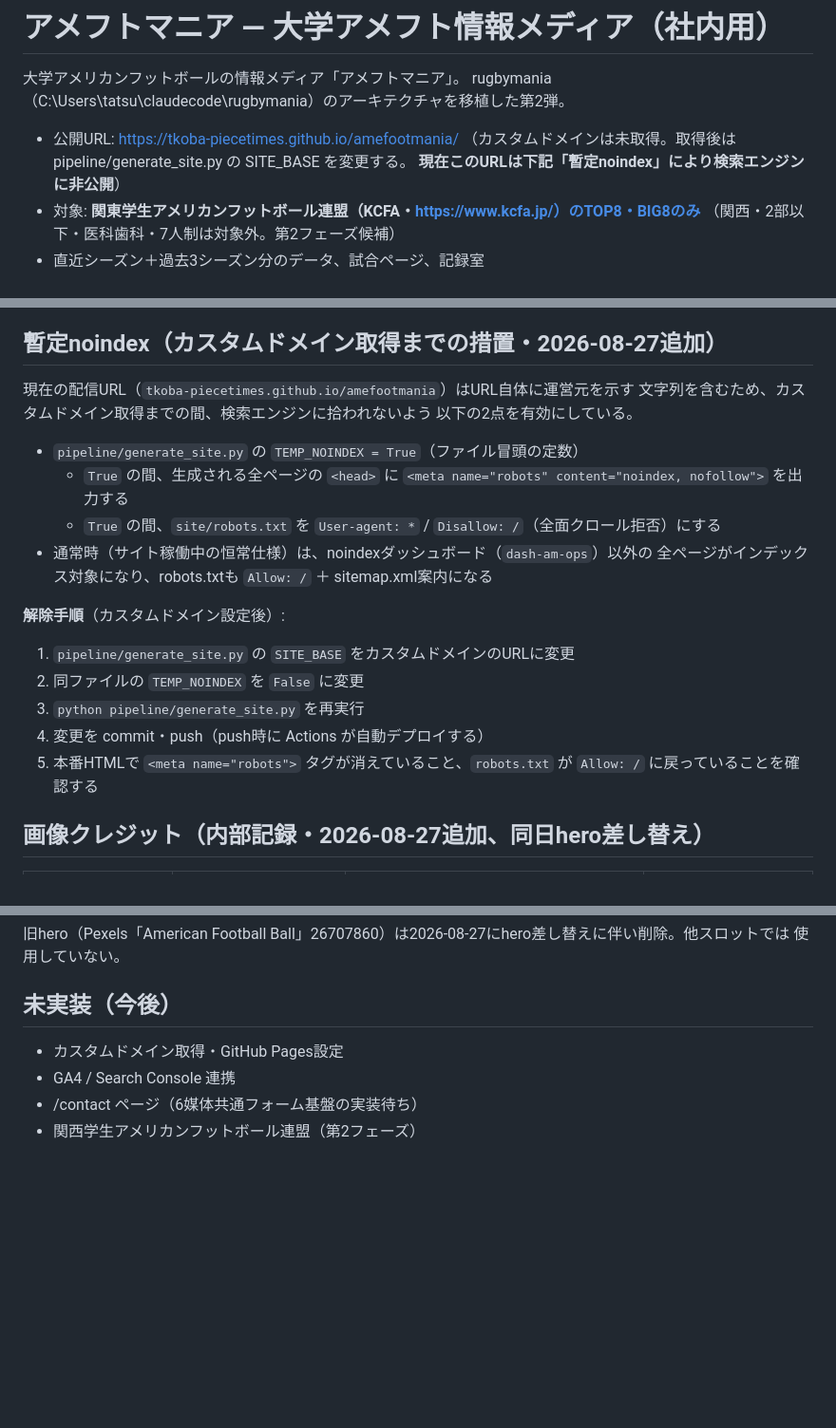
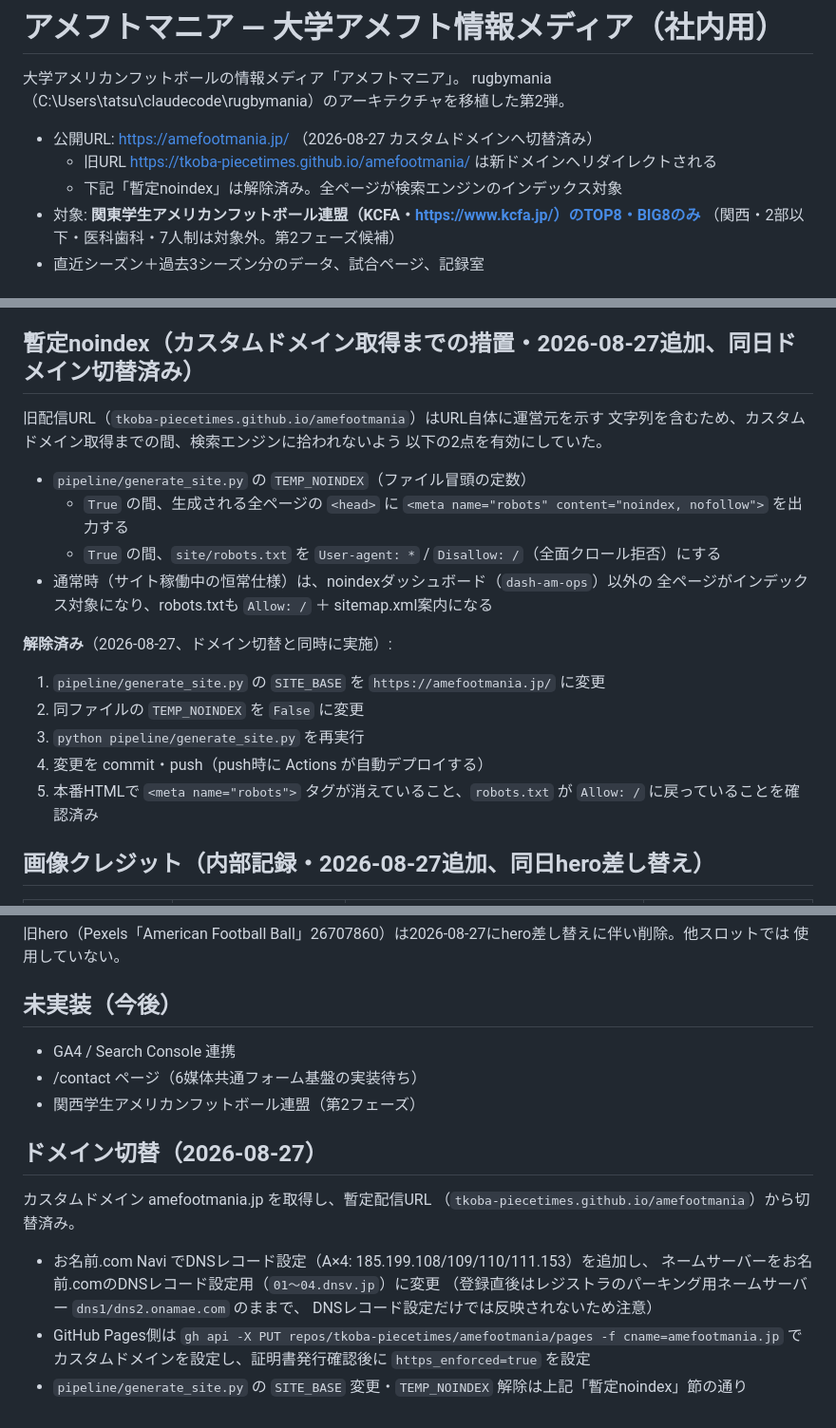
Before and after one commit to tkoba-piecetimes/amefootmania, a Markdown page: README.md, 3 parts joined by grey strips. Shown at 95% size. Drawn GitHub-style; blank space fills up the shorter version.

Commit message:
docs: README に 2026-08-27 ドメイン切替済みを追記
カスタムドメイン amefootmania.jp への切替内容（DNS/ネームサーバー設定・
GitHub Pages設定・noindex解除）を記録。

Co-Authored-By: Claude Fable 5 <noreply@anthropic.com>

```diff
--- a/README.md
+++ b/README.md
@@ -3,9 +3,9 @@
 大学アメリカンフットボールの情報メディア「アメフトマニア」。
 rugbymania（C:\Users\tatsu\claudecode\rugbymania）のアーキテクチャを移植した第2弾。
 
-- 公開URL: https://tkoba-piecetimes.github.io/amefootmania/
-  （カスタムドメインは未取得。取得後は pipeline/generate_site.py の SITE_BASE を変更する。
-  **現在このURLは下記「暫定noindex」により検索エンジンに非公開**）
+- 公開URL: https://amefootmania.jp/ （2026-08-27 カスタムドメインへ切替済み）
+  - 旧URL https://tkoba-piecetimes.github.io/amefootmania/ は新ドメインへリダイレクトされる
+  - 下記「暫定noindex」は解除済み。全ページが検索エンジンのインデックス対象
 - 対象: **関東学生アメリカンフットボール連盟（KCFA・https://www.kcfa.jp/）のTOP8・BIG8のみ**
   （関西・2部以下・医科歯科・7人制は対象外。第2フェーズ候補）
 - 直近シーズン＋過去3シーズン分のデータ、試合ページ、記録室
@@ -64,27 +64,27 @@ python pipeline/generate_site.py
 - /contact ページは今回未実装（6媒体共通のフォーム基盤を別トラックで実装中、後日追加）。
 - フッターに出典明記（関東学生アメリカンフットボール連盟へのリンク）。
 
-## 暫定noindex（カスタムドメイン取得までの措置・2026-08-27追加）
+## 暫定noindex（カスタムドメイン取得までの措置・2026-08-27追加、同日ドメイン切替済み）
 
-現在の配信URL（`tkoba-piecetimes.github.io/amefootmania`）はURL自体に運営元を示す
+旧配信URL（`tkoba-piecetimes.github.io/amefootmania`）はURL自体に運営元を示す
 文字列を含むため、カスタムドメイン取得までの間、検索エンジンに拾われないよう
-以下の2点を有効にしている。
+以下の2点を有効にしていた。
 
-- `pipeline/generate_site.py` の `TEMP_NOINDEX = True`（ファイル冒頭の定数）
+- `pipeline/generate_site.py` の `TEMP_NOINDEX`（ファイル冒頭の定数）
   - `True` の間、生成される全ページの `<head>` に
     `<meta name="robots" content="noindex, nofollow">` を出力する
   - `True` の間、`site/robots.txt` を `User-agent: *` / `Disallow: /`（全面クロール拒否）にする
 - 通常時（サイト稼働中の恒常仕様）は、noindexダッシュボード（`dash-am-ops`）以外の
   全ページがインデックス対象になり、robots.txtも `Allow: /` ＋ sitemap.xml案内になる
 
-**解除手順**（カスタムドメイン設定後）:
+**解除済み**（2026-08-27、ドメイン切替と同時に実施）:
 
-1. `pipeline/generate_site.py` の `SITE_BASE` をカスタムドメインのURLに変更
+1. `pipeline/generate_site.py` の `SITE_BASE` を `https://amefootmania.jp/` に変更
 2. 同ファイルの `TEMP_NOINDEX` を `False` に変更
 3. `python pipeline/generate_site.py` を再実行
 4. 変更を commit・push（push時に Actions が自動デプロイする）
 5. 本番HTMLで `<meta name="robots">` タグが消えていること、`robots.txt` が
-   `Allow: /` に戻っていることを確認する
+   `Allow: /` に戻っていることを確認済み
 
 ## 画像クレジット（内部記録・2026-08-27追加、同日hero差し替え）
 
@@ -103,7 +103,19 @@ NFL等の商標が明確に写るものは選定除外という基準で採用
 
 ## 未実装（今後）
 
-- カスタムドメイン取得・GitHub Pages設定
 - GA4 / Search Console 連携
 - /contact ページ（6媒体共通フォーム基盤の実装待ち）
 - 関西学生アメリカンフットボール連盟（第2フェーズ）
+
+## ドメイン切替（2026-08-27）
+
+カスタムドメイン amefootmania.jp を取得し、暫定配信URL
+（`tkoba-piecetimes.github.io/amefootmania`）から切替済み。
+
+- お名前.com Navi でDNSレコード設定（A×4: 185.199.108/109/110/111.153）を追加し、
+  ネームサーバーをお名前.comのDNSレコード設定用（`01〜04.dnsv.jp`）に変更
+  （登録直後はレジストラのパーキング用ネームサーバー `dns1/dns2.onamae.com` のままで、
+  DNSレコード設定だけでは反映されないため注意）
+- GitHub Pages側は `gh api -X PUT repos/tkoba-piecetimes/amefootmania/pages -f cname=amefootmania.jp`
+  でカスタムドメインを設定し、証明書発行確認後に `https_enforced=true` を設定
+- `pipeline/generate_site.py` の `SITE_BASE` 変更・`TEMP_NOINDEX` 解除は上記「暫定noindex」節の通り
```
